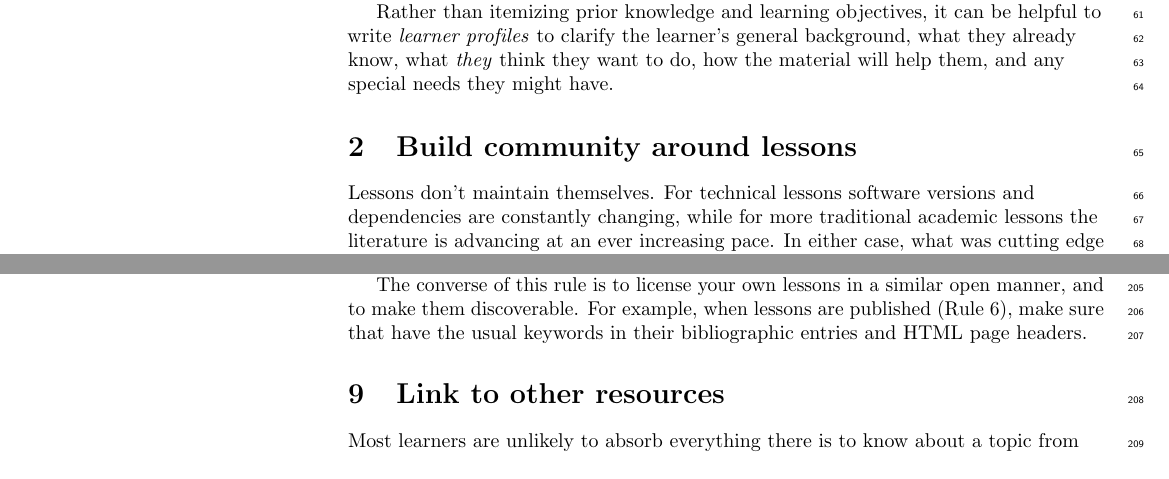
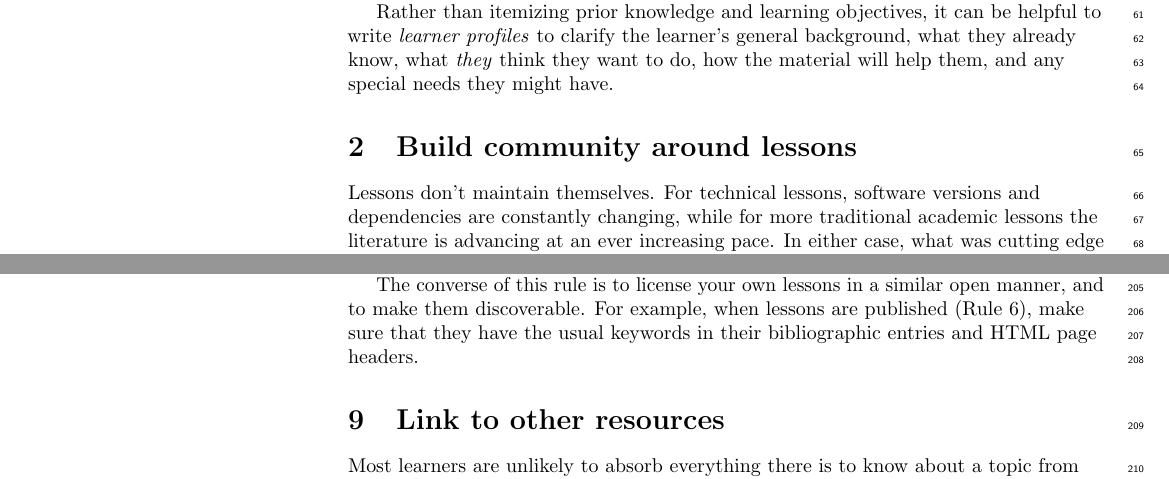
Before and after one commit to swcarpentry/collaborative-lesson-development, a LaTeX document (paper.tex): two parts of pages 3 and 6 of 7, joined at a grey line, cut so that both start at the same text. Compiled offline with pdfLaTeX.

Commit message:
Tuning: a comma and a missing word

```diff
--- a/paper.tex
+++ b/paper.tex
@@ -355,7 +355,7 @@ and any special needs they might have.
 \rulemajor{Build community around lessons}
 
 Lessons don't maintain themselves.
-For technical lessons software versions and dependencies are constantly changing,
+For technical lessons, software versions and dependencies are constantly changing,
 while for more traditional academic lessons the literature is advancing at an ever increasing pace.
 In either case, what was cutting edge in 2017 may be dated
 and less useful in 2018.
@@ -586,7 +586,7 @@ The converse of this rule is to license your own lessons in a similar open manne
 and to make them discoverable.
 For example,
 when lessons are published (Rule~6),
-make sure that have the usual keywords in their bibliographic entries
+make sure that they have the usual keywords in their bibliographic entries
 and HTML page headers.
 
 \rulemajor{Link to other resources}
```
